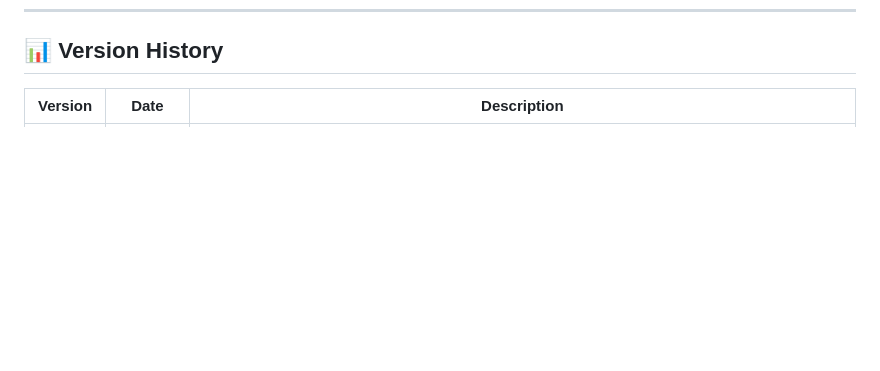
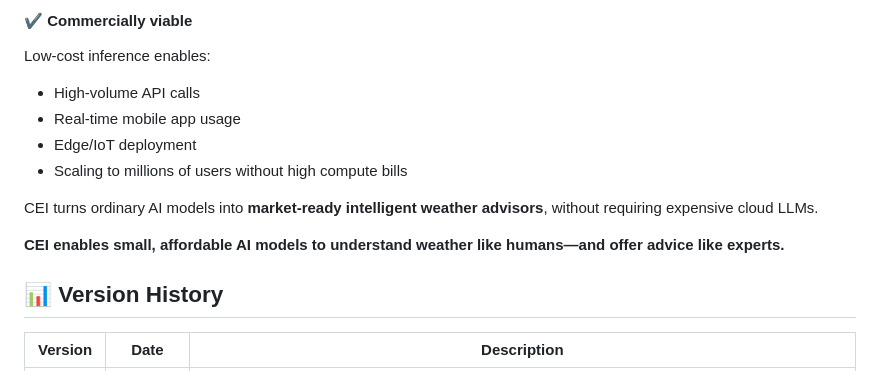
Before and after one commit to Caner-HK/CEI-Comfort-Environment-Index, a Markdown page: README.md, the part around the change printed below. Rendered like a GitHub page; blank space fills up the shorter version.

```diff
--- a/README.md
+++ b/README.md
@@ -260,3 +309,14 @@ print_r($cei);
+#### ✔ **Commercially viable**
+Low-cost inference enables:
+- High-volume API calls
+- Real-time mobile app usage
+- Edge/IoT deployment
+- Scaling to millions of users without high compute bills
+
+CEI turns ordinary AI models into **market-ready intelligent weather advisors**, without requiring expensive cloud LLMs.
+
+**CEI enables small, affordable AI models to understand weather like humans—and offer advice like experts.**
+
 ## 📊 Version History
 
 | Version | Date       | Description |
```
Also changed, not shown: other parts of README.md (+49 -0 lines).
